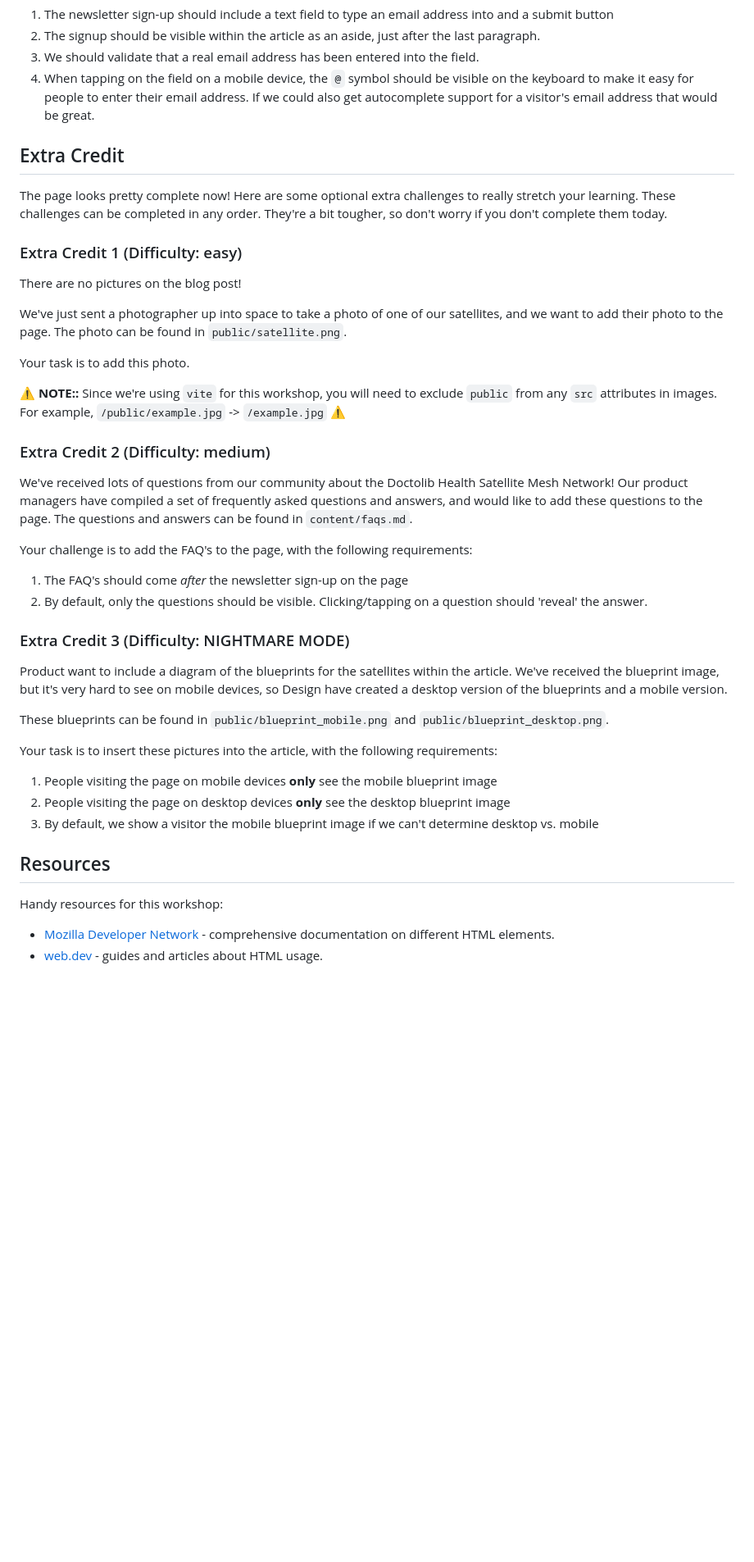
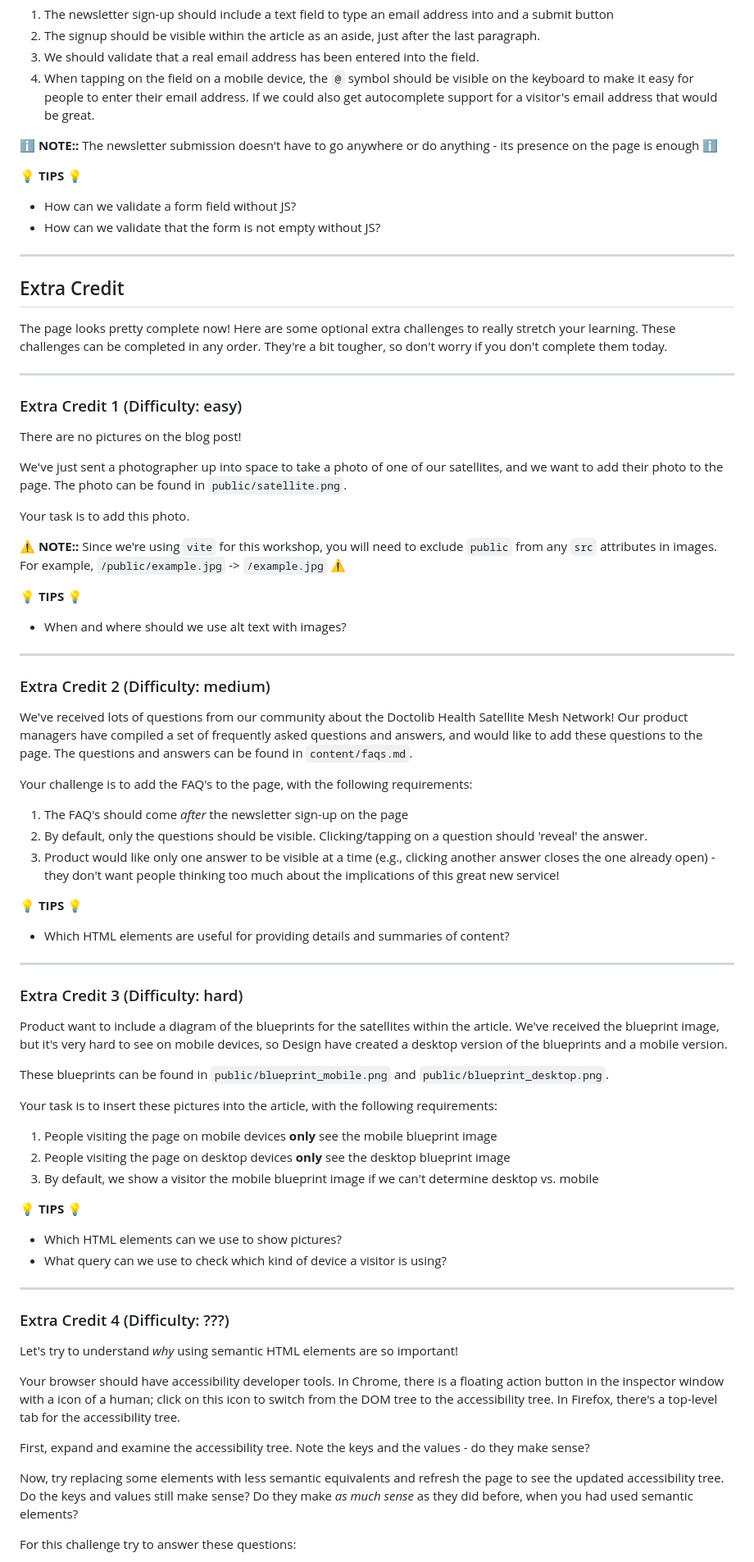
Before and after one commit to tbscanlon/doctolib-frontend-workshop, a Markdown page: README.md, the part around the change printed below. Shown: that part at 82% size. GitHub-like rendering; blank space fills up the shorter version.

Commit message:
Revise challenges and content to fill up workshop time better

```diff
--- a/README.md
+++ b/README.md
@@ -90,9 +115,20 @@ Their requirements are:
 1. We should validate that a real email address has been entered into the field.
 1. When tapping on the field on a mobile device, the `@` symbol should be visible on the keyboard to make it easy for people to enter their email address. If we could also get autocomplete support for a visitor's email address that would be great.
 
+ℹ️ **NOTE::** The newsletter submission doesn't have to go anywhere or do anything - its presence on the page is enough ℹ️
+
+💡 **TIPS** 💡
+
+- How can we validate a form field without JS?
+- How can we validate that the form is not empty without JS?
+
+---
+
 ## Extra Credit
 
 The page looks pretty complete now! Here are some optional extra challenges to really stretch your learning. These challenges can be completed in any order. They're a bit tougher, so don't worry if you don't complete them today.
+
+---
 
 ### Extra Credit 1 (Difficulty: easy)
 
@@ -104,6 +140,12 @@ Your task is to add this photo.
 
 ⚠️ **NOTE::** Since we're using `vite` for this workshop, you will need to exclude `public` from any `src` attributes in images. For example, `/public/example.jpg` -> `/example.jpg` ⚠️
 
+💡 **TIPS** 💡
+
+- When and where should we use alt text with images?
+
+---
+
 ### Extra Credit 2 (Difficulty: medium)
 
 We've received lots of questions from our community about the Doctolib Health Satellite Mesh Network! Our product managers have compiled a set of frequently asked questions and answers, and would like to add these questions to the page. The questions and answers can be found in `content/faqs.md`.
@@ -112,8 +154,15 @@ Your challenge is to add the FAQ's to the page, with the following requirements:
 
 1. The FAQ's should come _after_ the newsletter sign-up on the page
 2. By default, only the questions should be visible. Clicking/tapping on a question should 'reveal' the answer.
+3. Product would like only one answer to be visible at a time (e.g., clicking another answer closes the one already open) - they don't want people thinking too much about the implications of this great new service!
 
-### Extra Credit 3 (Difficulty: NIGHTMARE MODE)
+💡 **TIPS** 💡
+
+- Which HTML elements are useful for providing details and summaries of content?
+
+---
+
+### Extra Credit 3 (Difficulty: hard)
 
 Product want to include a diagram of the blueprints for the satellites within the article. We've received the blueprint image, but it's very hard to see on mobile devices, so Design have created a desktop version of the blueprints and a mobile version.
 
@@ -125,9 +174,22 @@ Your task is to insert these pictures into the article, with the following requi
 2. People visiting the page on desktop devices **only** see the desktop blueprint image
 3. By default, we show a visitor the mobile blueprint image if we can't determine desktop vs. mobile
 
-## Resources
+💡 **TIPS** 💡
 
-Handy resources for this workshop:
+- Which HTML elements can we use to show pictures?
+- What query can we use to check which kind of device a visitor is using?
 
-- [Mozilla Developer Network](https://developer.mozilla.org/en-US/docs/Web/HTML) - comprehensive documentation on different HTML elements.
-- [web.dev](https://web.dev/html#new-to-html) - guides and articles about HTML usage.
+---
+
+### Extra Credit 4 (Difficulty: ???)
+
+Let's try to understand _why_ using semantic HTML elements are so important!
+
+Your browser should have accessibility developer tools. In Chrome, there is a floating action button in the inspector window with a icon of a human; click on this icon to switch from the DOM tree to the accessibility tree. In Firefox, there's a top-level tab for the accessibility tree.
+
+First, expand and examine the accessibility tree. Note the keys and the values - do they make sense?
+
+Now, try replacing some elements with less semantic equivalents and refresh the page to see the updated accessibility tree. Do the keys and values still make sense? Do they make _as much sense_ as they did before, when you had used semantic elements?
+
+For this challenge try to answer these questions:
+
```
Also changed, not shown: other parts of README.md (+44 -0 lines), content/faqs.md (+6 -6 lines), content/press-release.md (+12 -6 lines).
